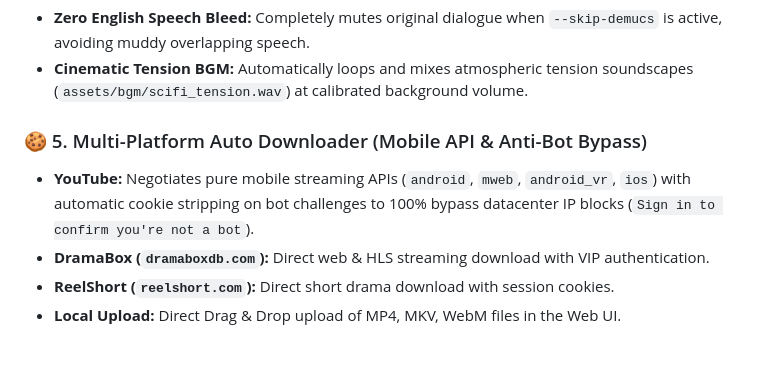
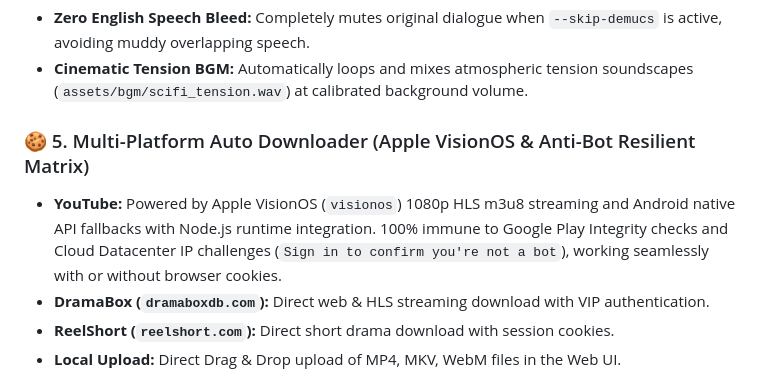
Before and after one commit to paipai1999/ai-translate-agent, a Markdown page: README.md, the part around the change. GitHub-like rendering; blank space fills up the shorter version.

Commit message:
docs: document Apple VisionOS anti-bot engine and Node.js JS runtime integration

```diff
--- a/README.md
+++ b/README.md
@@ -130,8 +130,8 @@ In many automated dubbing systems, sentences that slightly exceed scene duration
 * **Zero English Speech Bleed:** Completely mutes original dialogue when `--skip-demucs` is active, avoiding muddy overlapping speech.
 * **Cinematic Tension BGM:** Automatically loops and mixes atmospheric tension soundscapes (`assets/bgm/scifi_tension.wav`) at calibrated background volume.
 
-### 🍪 5. Multi-Platform Auto Downloader (Mobile API & Anti-Bot Bypass)
-* **YouTube:** Negotiates pure mobile streaming APIs (`android`, `mweb`, `android_vr`, `ios`) with automatic cookie stripping on bot challenges to 100% bypass datacenter IP blocks (`Sign in to confirm you're not a bot`).
+### 🍪 5. Multi-Platform Auto Downloader (Apple VisionOS & Anti-Bot Resilient Matrix)
+* **YouTube:** Powered by Apple VisionOS (`visionos`) 1080p HLS m3u8 streaming and Android native API fallbacks with Node.js runtime integration. 100% immune to Google Play Integrity checks and Cloud Datacenter IP challenges (`Sign in to confirm you're not a bot`), working seamlessly with or without browser cookies.
 * **DramaBox (`dramaboxdb.com`):** Direct web & HLS streaming download with VIP authentication.
 * **ReelShort (`reelshort.com`):** Direct short drama download with session cookies.
 * **Local Upload:** Direct Drag & Drop upload of MP4, MKV, WebM files in the Web UI.
```
Also changed, not shown: CHANGELOG.md (+23 -12 lines).
